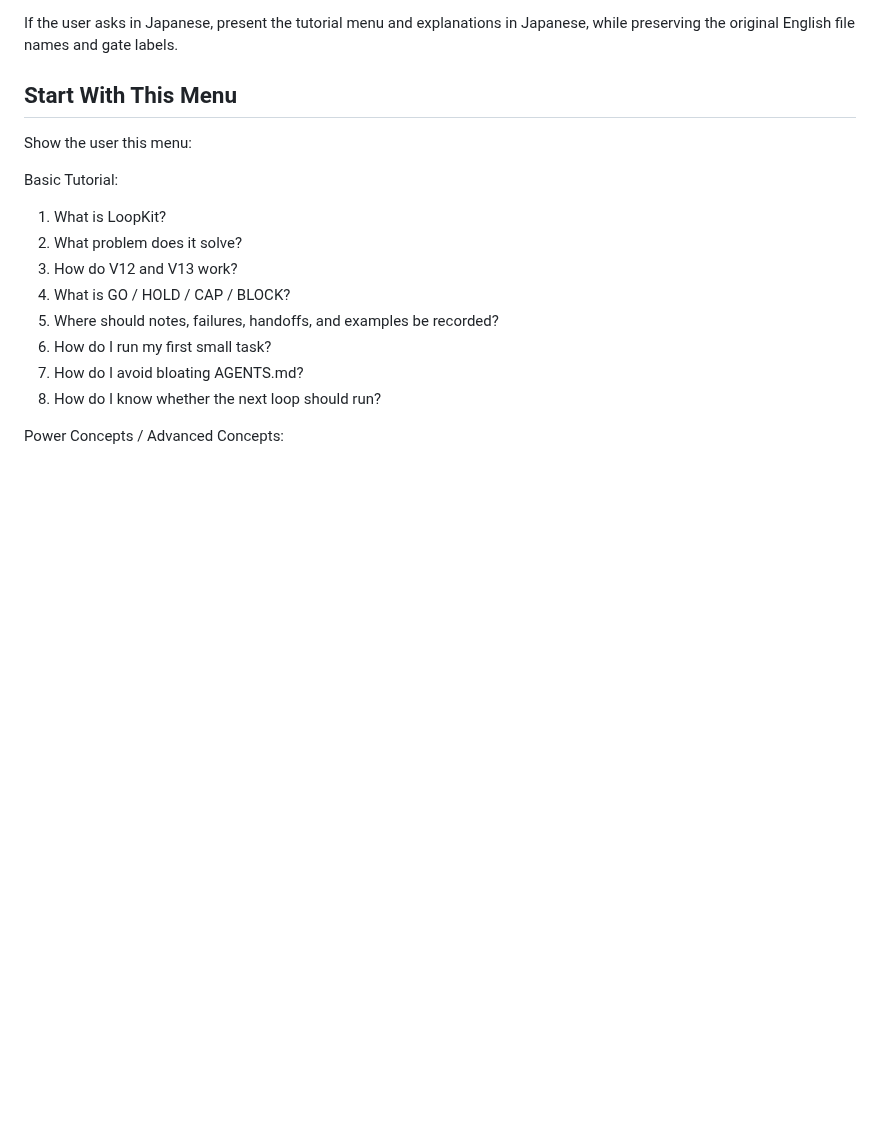
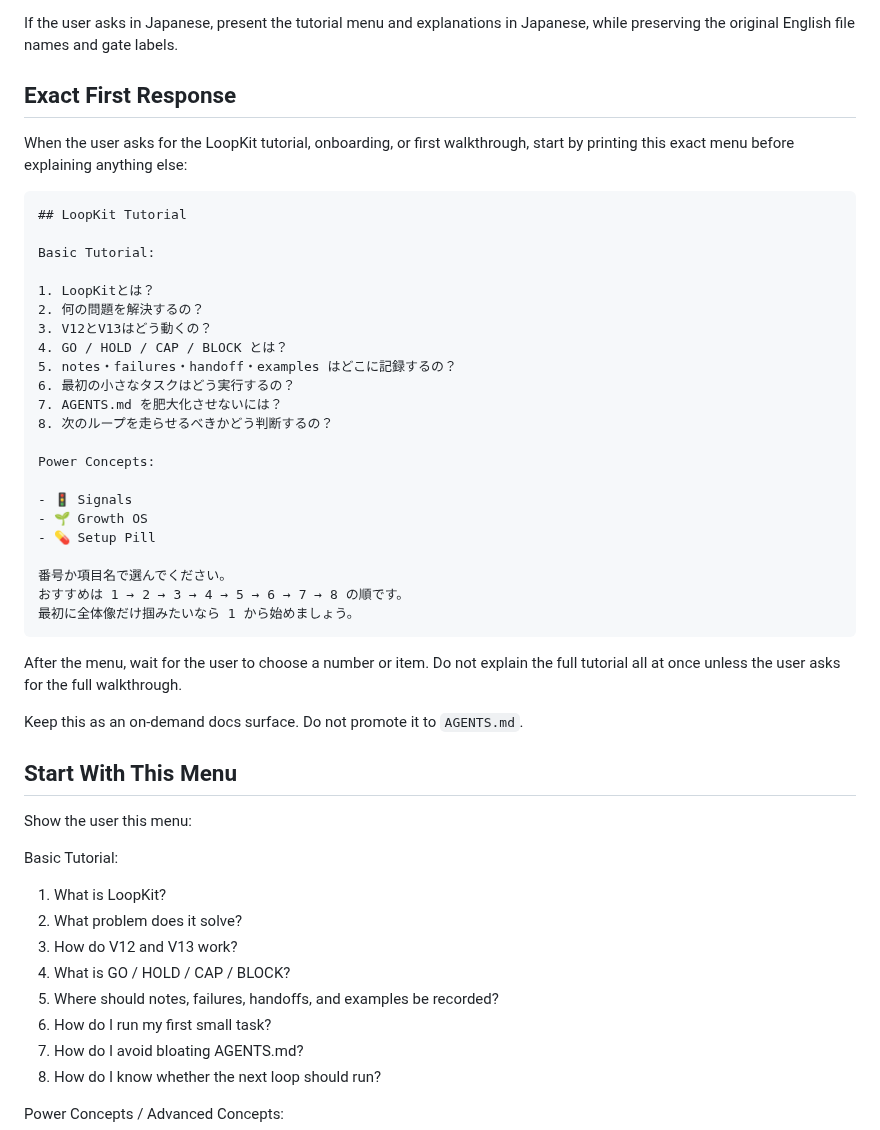
Before and after one commit to shin4141/decision-os-v13-loopkit, a Markdown page: docs/codex_tutorial_guide.md, the part around the change. GitHub-like rendering; blank space fills up the shorter version.

Commit message:
Add exact tutorial first-response script

````diff
--- a/docs/codex_tutorial_guide.md
+++ b/docs/codex_tutorial_guide.md
@@ -30,6 +30,39 @@ Keep file paths, command-like labels, and gate names unchanged:
 - `BLUE / YELLOW / RED`
 
 If the user asks in Japanese, present the tutorial menu and explanations in Japanese, while preserving the original English file names and gate labels.
+
+## Exact First Response
+
+When the user asks for the LoopKit tutorial, onboarding, or first walkthrough, start by printing this exact menu before explaining anything else:
+
+```md
+## LoopKit Tutorial
+
+Basic Tutorial:
+
+1. LoopKitとは？
+2. 何の問題を解決するの？
+3. V12とV13はどう動くの？
+4. GO / HOLD / CAP / BLOCK とは？
+5. notes・failures・handoff・examples はどこに記録するの？
+6. 最初の小さなタスクはどう実行するの？
+7. AGENTS.md を肥大化させないには？
+8. 次のループを走らせるべきかどう判断するの？
+
+Power Concepts:
+
+- 🚦 Signals
+- 🌱 Growth OS
+- 💊 Setup Pill
+
+番号か項目名で選んでください。
+おすすめは 1 → 2 → 3 → 4 → 5 → 6 → 7 → 8 の順です。
+最初に全体像だけ掴みたいなら 1 から始めましょう。
+```
+
+After the menu, wait for the user to choose a number or item. Do not explain the full tutorial all at once unless the user asks for the full walkthrough.
+
+Keep this as an on-demand docs surface. Do not promote it to `AGENTS.md`.
 
 ## Start With This Menu
 
````
